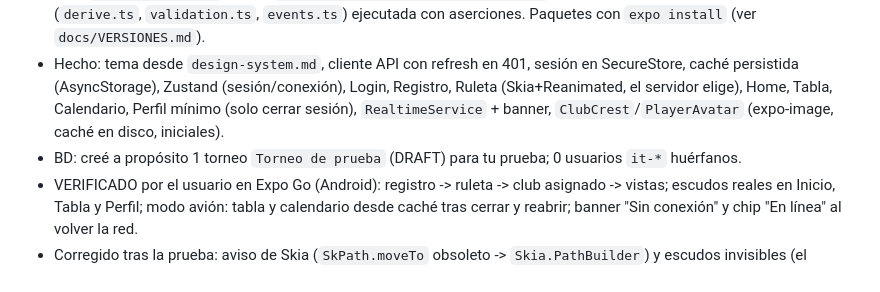
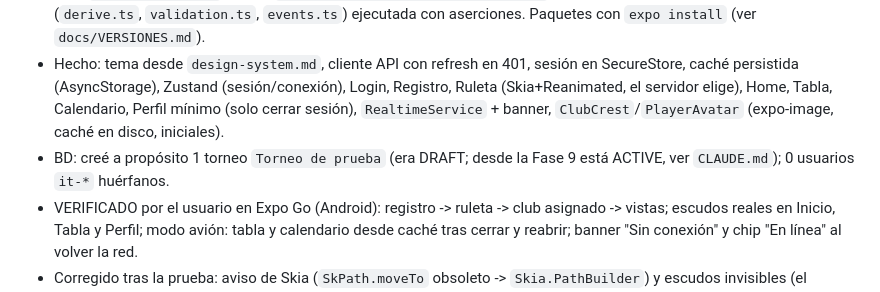
Before and after one commit to SamuelBlanco-65/EA-FC-PROYECTO, a Markdown page: docs/PROGRESS.md, the part around the change. Rendered like a GitHub page.

```diff
--- a/docs/PROGRESS.md
+++ b/docs/PROGRESS.md
@@ -24,7 +24,7 @@ Hecho (VERIFICADO):
 - Backend: `GET /participants/me` (solo lectura, no inscribe) y `GET /media/crests/{id}` + `/media/players/{id}` (JWT, PNG del bucket privado, ETag/304, `Cache-Control: private`). 348 passed sin integración; `tests/integration/test_app_flow_real.py` 6 passed contra Supabase real. Desplegado en Render y comprobado en la URL pública: login, `/participants/me` 403, `/tournament`, escudo 200 + 304 + anónimo 401, refresh, wss `AUTH_OK` (1,3 s).
 - App: `npx tsc --noEmit` limpio; `npx expo export --platform android` empaqueta (Hermes); lógica pura (`derive.ts`, `validation.ts`, `events.ts`) ejecutada con aserciones. Paquetes con `expo install` (ver `docs/VERSIONES.md`).
 - Hecho: tema desde `design-system.md`, cliente API con refresh en 401, sesión en SecureStore, caché persistida (AsyncStorage), Zustand (sesión/conexión), Login, Registro, Ruleta (Skia+Reanimated, el servidor elige), Home, Tabla, Calendario, Perfil mínimo (solo cerrar sesión), `RealtimeService` + banner, `ClubCrest`/`PlayerAvatar` (expo-image, caché en disco, iniciales).
-- BD: creé a propósito 1 torneo `Torneo de prueba` (DRAFT) para tu prueba; 0 usuarios `it-*` huérfanos.
+- BD: creé a propósito 1 torneo `Torneo de prueba` (era DRAFT; desde la Fase 9 está ACTIVE, ver `CLAUDE.md`); 0 usuarios `it-*` huérfanos.
 - VERIFICADO por el usuario en Expo Go (Android): registro -> ruleta -> club asignado -> vistas; escudos reales en Inicio, Tabla y Perfil; modo avión: tabla y calendario desde caché tras cerrar y reabrir; banner "Sin conexión" y chip "En línea" al volver la red.
 - Corregido tras la prueba: aviso de Skia (`SkPath.moveTo` obsoleto -> `Skia.PathBuilder`) y escudos invisibles (el contenedor con `overflow: hidden` + borde discontinuo recortaba la imagen en Android; ahora el placeholder es un hermano y no hay recortes). Perfil: añadida tarjeta "Mi club" con escudo.
 No probado / pendiente:
```
Also changed, not shown: CLAUDE.md (+1 -0 lines).
